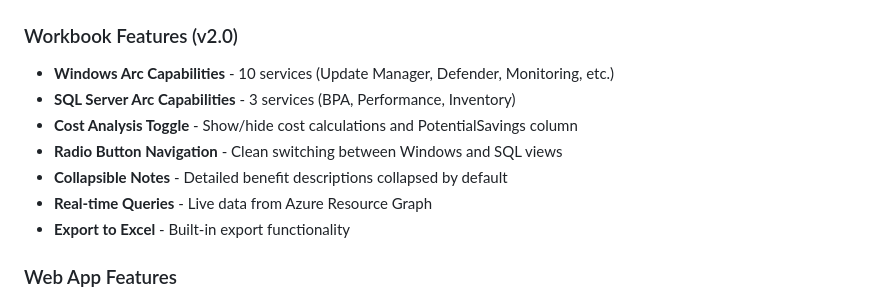
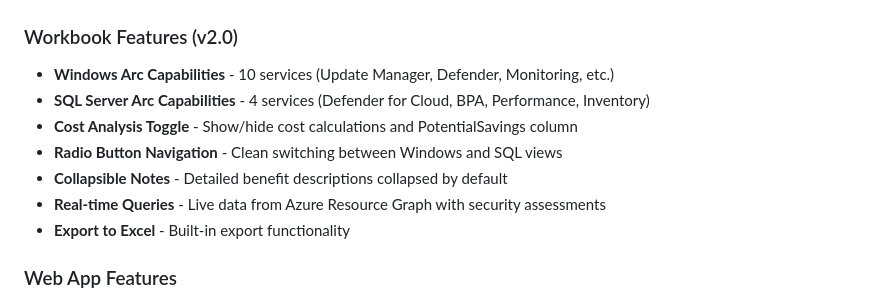
Before and after one commit to wjpigott/ArcBenefitsDashboard, a Markdown page: README.md, the part around the change. Drawn GitHub-style.

```diff
--- a/README.md
+++ b/README.md
@@ -51,11 +51,11 @@ Many organizations with Azure Arc don't fully utilize all the capabilities they'
 
 ### Workbook Features (v2.0)
 - **Windows Arc Capabilities** - 10 services (Update Manager, Defender, Monitoring, etc.)
-- **SQL Server Arc Capabilities** - 3 services (BPA, Performance, Inventory)
+- **SQL Server Arc Capabilities** - 4 services (Defender for Cloud, BPA, Performance, Inventory)
 - **Cost Analysis Toggle** - Show/hide cost calculations and PotentialSavings column
 - **Radio Button Navigation** - Clean switching between Windows and SQL views
 - **Collapsible Notes** - Detailed benefit descriptions collapsed by default
-- **Real-time Queries** - Live data from Azure Resource Graph
+- **Real-time Queries** - Live data from Azure Resource Graph with security assessments
 - **Export to Excel** - Built-in export functionality
 
 ### Web App Features
```
Also changed, not shown: workbook/README.md (+19 -11 lines).
